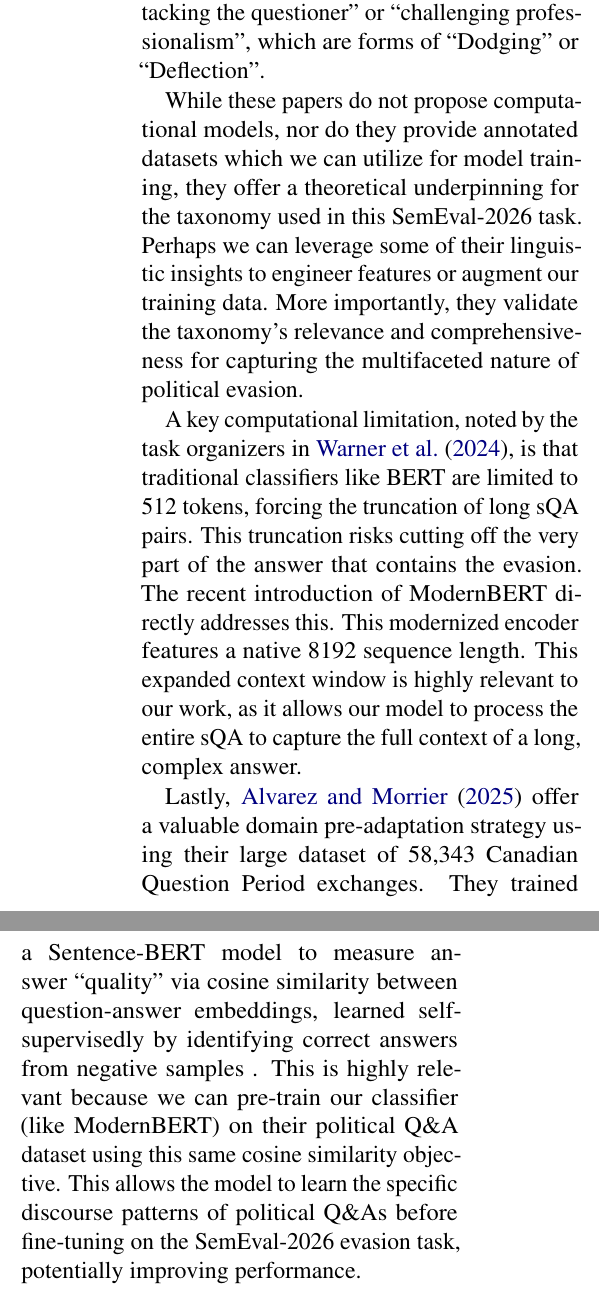
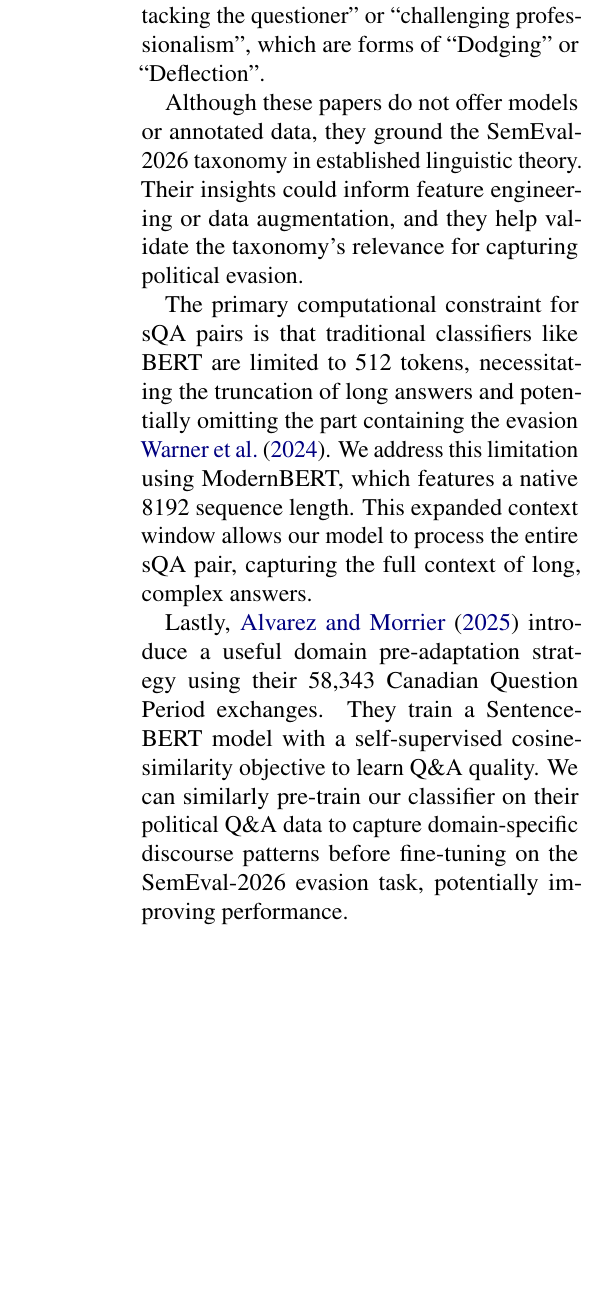
Before and after one commit to tahamunawar/semeval-task6, a LaTeX paper (final_report/main.tex): two parts of the columns of page 3 of 8 before the commit and part of one column of page 3 of 7 after it, the two joined at a grey line, cut so that both start at the same text, the shorter picture padded with empty space. Compiled offline with pdfLaTeX.

Commit message:
Fix page length

```diff
--- a/final_report/main.tex
+++ b/final_report/main.tex
@@ -11,7 +11,7 @@
 
 % ACL titles should be in Title Case, not ALL CAPS
 % center title
-\title{SemEval-2026 Task 6: CLARITY - Unmasking Political Question Evasions}
+\title{HU at SemEval-2026 Task 6: CLARITY - Unmasking Political Question Evasions}
 % Authors grouped for proper ACL formatting
 \author{
   \textbf{Taha Munawar$^\dag$, Basil Ali Khan$^\dag$, Arsal Jangda$^\dag$,} \\
@@ -84,11 +84,11 @@ For example, \citet{b5} define ``shifting'' as a subtle evasion where the interv
 
 Other studies provide granular, linguistic-level examples that somewhat map to our labels. \citet{b7} ``non-type-conforming answers'' (e.g., giving a general description instead of a specific number)  aligns  with the ``General'' label. Similarly, Abidin et al. identify ``minimizing the divergence'' (e.g., calling an incident an ``isolated case''), which fits the ``Partial'' or ``General'' labels. These works also categorize confrontational tactics like ``attacking the questioner'' or ``challenging professionalism'', which are forms of ``Dodging'' or ``Deflection''.
 
-While these papers do not propose computational models, nor do they provide annotated datasets which we can utilize for model training, they offer a theoretical underpinning for the taxonomy used in this SemEval-2026 task. Perhaps we can leverage some of their linguistic insights to engineer features or augment our training data. More importantly, they validate the taxonomy's relevance and comprehensiveness for capturing the multifaceted nature of political evasion.
+Although these papers do not offer models or annotated data, they ground the SemEval-2026 taxonomy in established linguistic theory. Their insights could inform feature engineering or data augmentation, and they help validate the taxonomy’s relevance for capturing political evasion.
 
-A key computational limitation, noted by the task organizers in \citet{b8}, is that traditional classifiers like BERT are limited to 512 tokens, forcing the truncation of long sQA pairs. This truncation risks cutting off the very part of the answer that contains the evasion. The recent introduction of ModernBERT  directly addresses this. This modernized encoder features a native 8192 sequence length. This expanded context window is highly relevant to our work, as it allows our model to process the entire sQA to capture the full context of a long, complex answer.
+The primary computational constraint for sQA pairs is that traditional classifiers like BERT are limited to 512 tokens, necessitating the truncation of long answers and potentially omitting the part containing the evasion \citet{b8}. We address this limitation using ModernBERT, which features a native 8192 sequence length. This expanded context window allows our model to process the entire sQA pair, capturing the full context of long, complex answers.
 
-Lastly, \citet{b9} offer a valuable domain pre-adaptation strategy using their large dataset of 58,343 Canadian Question Period exchanges. They trained a Sentence-BERT model to measure answer ``quality'' via cosine similarity between question-answer embeddings, learned self-supervisedly by identifying correct answers from negative samples . This is highly relevant because we can pre-train our classifier (like ModernBERT) on their political Q\&A dataset using this same cosine similarity objective. This allows the model to learn the specific discourse patterns of political Q\&As before fine-tuning on the SemEval-2026 evasion task, potentially improving performance.
+Lastly, \citet{b9} introduce a useful domain pre-adaptation strategy using their 58,343 Canadian Question Period exchanges. They train a Sentence-BERT model with a self-supervised cosine-similarity objective to learn Q\&A  quality. We can similarly pre-train our classifier on their political Q\&A data to capture domain-specific discourse patterns before fine-tuning on the SemEval-2026 evasion task, potentially improving performance.
 
 \section{Dataset}
 
```
Also changed, not shown: final_report/main.tex (6 more changed lines).
